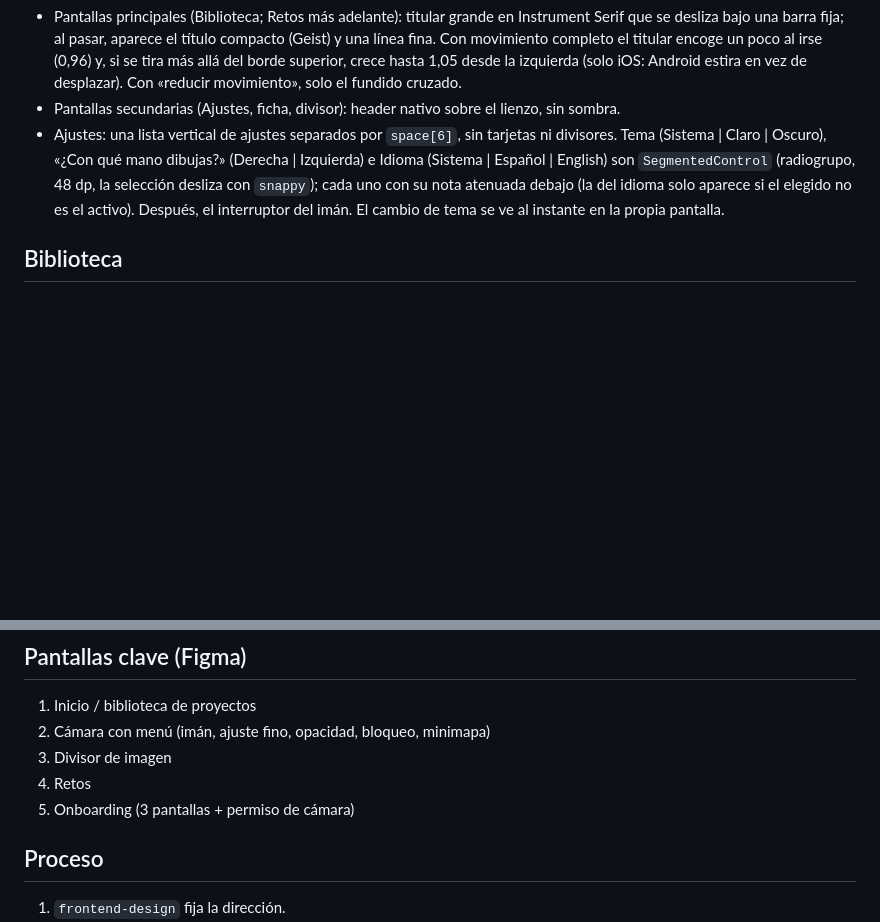
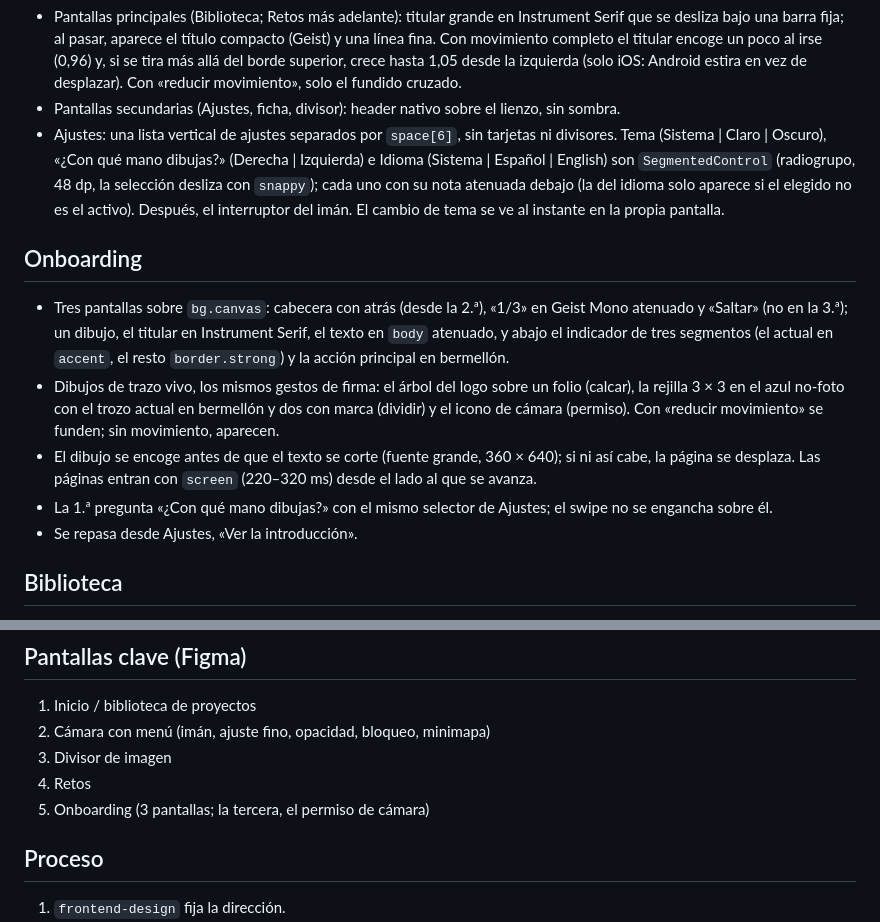
Before and after one commit to mkcodev/ar-darwin, a Markdown page: docs/DESIGN.md, 2 parts joined by grey strips. GitHub-like rendering; blank space fills up the shorter version.

Commit message:
docs: describe the onboarding
Claude-Session: https://claude.ai/code/session_01SRQ6VGYcEgnCQTRfd8jCgP

```diff
--- a/docs/DESIGN.md
+++ b/docs/DESIGN.md
@@ -155,6 +155,21 @@ Momentos de firma:
   cada uno con su nota atenuada debajo (la del idioma solo aparece si el elegido no es el activo).
   Después, el interruptor del imán. El cambio de tema se ve al instante en la propia pantalla.
 
+## Onboarding
+
+- Tres pantallas sobre `bg.canvas`: cabecera con atrás (desde la 2.ª), «1/3» en Geist Mono atenuado y
+  «Saltar» (no en la 3.ª); un dibujo, el titular en Instrument Serif, el texto en `body` atenuado, y
+  abajo el indicador de tres segmentos (el actual en `accent`, el resto `border.strong`) y la acción
+  principal en bermellón.
+- Dibujos de trazo vivo, los mismos gestos de firma: el árbol del logo sobre un folio (calcar), la
+  rejilla 3 × 3 en el azul no-foto con el trozo actual en bermellón y dos con marca (dividir) y el
+  icono de cámara (permiso). Con «reducir movimiento» se funden; sin movimiento, aparecen.
+- El dibujo se encoge antes de que el texto se corte (fuente grande, 360 × 640); si ni así cabe, la
+  página se desplaza. Las páginas entran con `screen` (220–320 ms) desde el lado al que se avanza.
+- La 1.ª pregunta «¿Con qué mano dibujas?» con el mismo selector de Ajustes; el swipe no se engancha
+  sobre él.
+- Se repasa desde Ajustes, «Ver la introducción».
+
 ## Biblioteca
 
 - Rejilla de 2 columnas bajo el titular. Tarjeta: miniatura en marco vertical 3:4 (proporción de
@@ -206,7 +221,7 @@ Todo respeta la opción del sistema de reducir movimiento (sustituir por fundido
 2. Cámara con menú (imán, ajuste fino, opacidad, bloqueo, minimapa)
 3. Divisor de imagen
 4. Retos
-5. Onboarding (3 pantallas + permiso de cámara)
+5. Onboarding (3 pantallas; la tercera, el permiso de cámara)
 
 ## Proceso
 
```
Also changed, not shown: docs/ARCHITECTURE.md (+12 -3 lines), docs/ROADMAP.md (+2 -1 lines).
